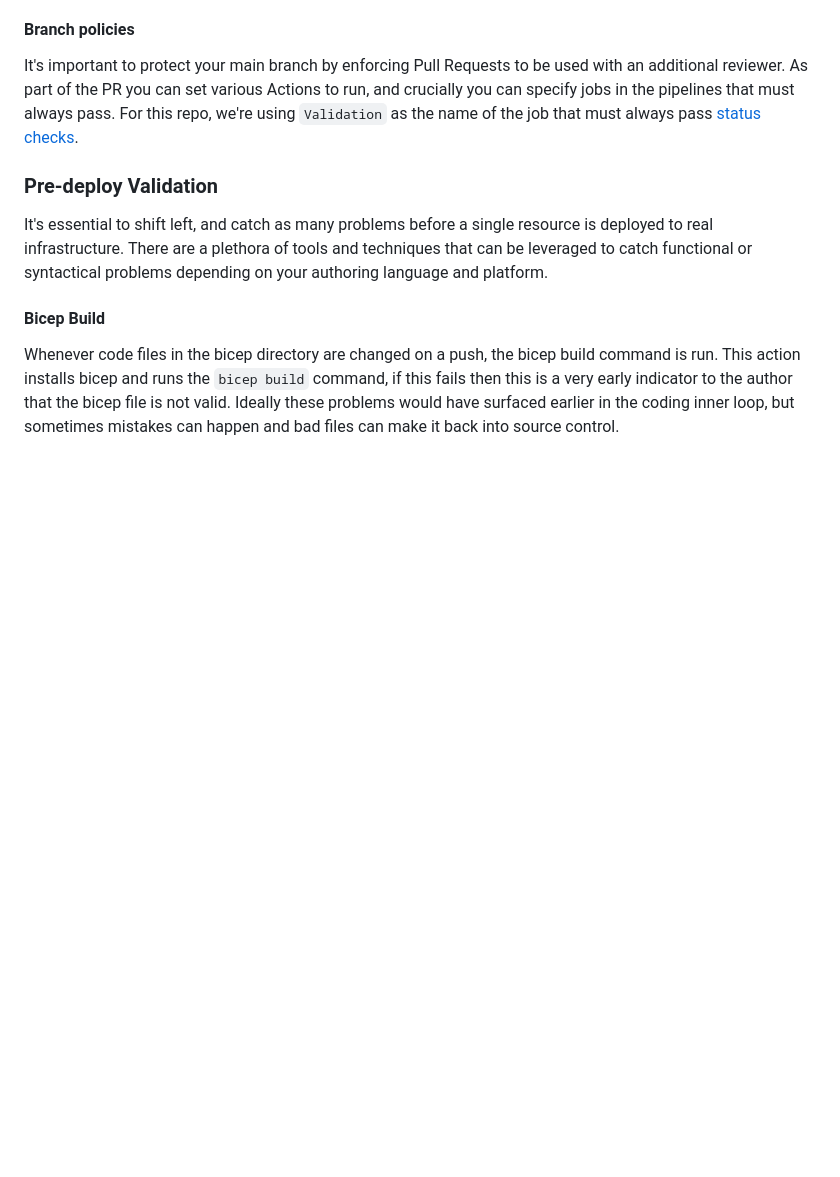
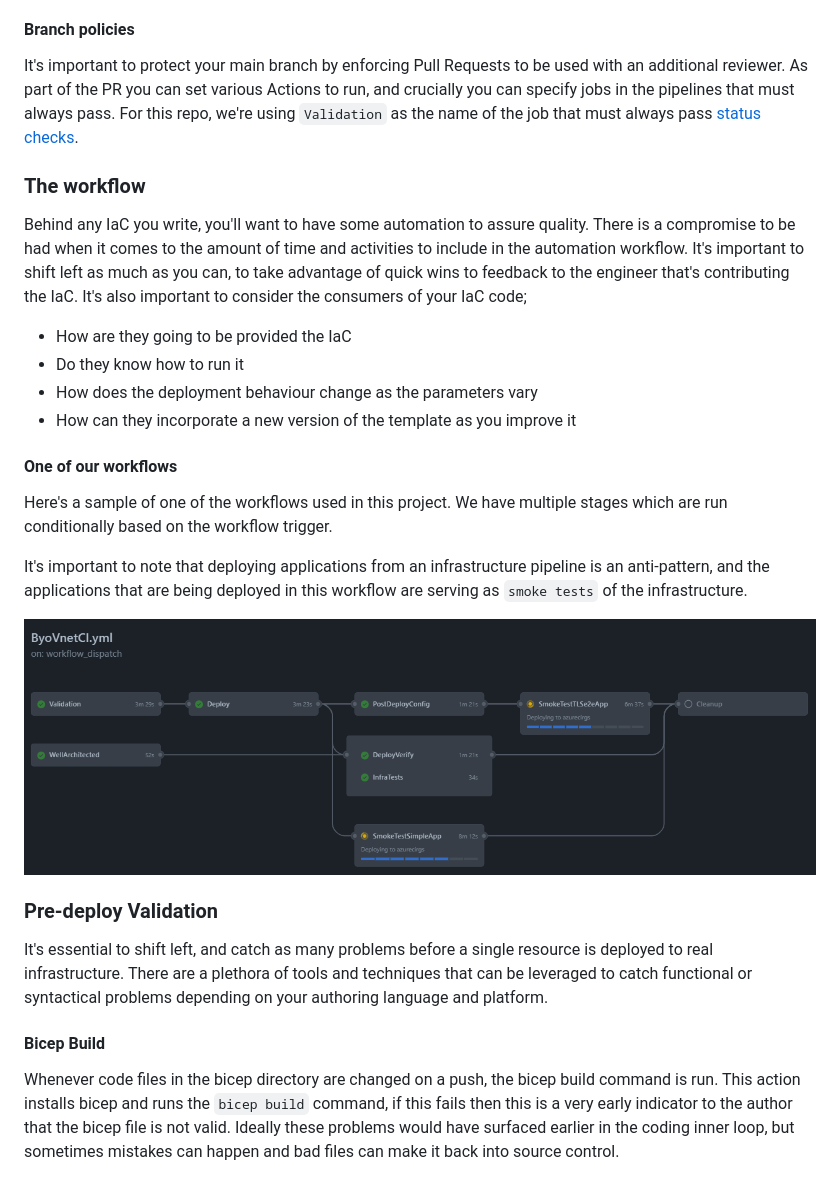
Before and after one commit to Azure/AKS-Construction, a Markdown page: GhActions.md, the part around the change. GitHub-like rendering; pictures changed too: docassets/ghactionworkflow.jpg (added); blank space fills up the shorter version.

Commit message:
More IaC documentation with workflow diagram

```diff
--- a/GhActions.md
+++ b/GhActions.md
@@ -14,6 +14,23 @@ Often the term "Infrastructure as Code" is misinterpreted as representing your i
 
 It's important to protect your main branch by enforcing Pull Requests to be used with an additional reviewer.
 As part of the PR you can set various Actions to run, and crucially you can specify jobs in the pipelines that must always pass. For this repo, we're using `Validation` as the name of the job that must always pass [status checks](https://docs.github.com/v3/repos/statuses/).
+
+### The workflow
+
+Behind any IaC you write, you'll want to have some automation to assure quality. There is a compromise to be had when it comes to the amount of time and activities to include in the automation workflow. It's important to shift left as much as you can, to take advantage of quick wins to feedback to the engineer that's contributing the IaC. It's also important to consider the consumers of your IaC code;
+
+- How are they going to be provided the IaC
+- Do they know how to run it
+- How does the deployment  behaviour change as the parameters vary
+- How can they incorporate a new version of the template as you improve it
+
+#### One of our workflows
+
+Here's a sample of one of the workflows used in this project. We have multiple stages which are run conditionally based on the workflow trigger.
+
+It's important to note that deploying applications from an infrastructure pipeline is an anti-pattern, and the applications that are being deployed in this workflow are serving as `smoke tests` of the infrastructure.
+
+![sample workflow](docassets/ghactionworkflow.jpg)
 
 ### Pre-deploy Validation
 
```
